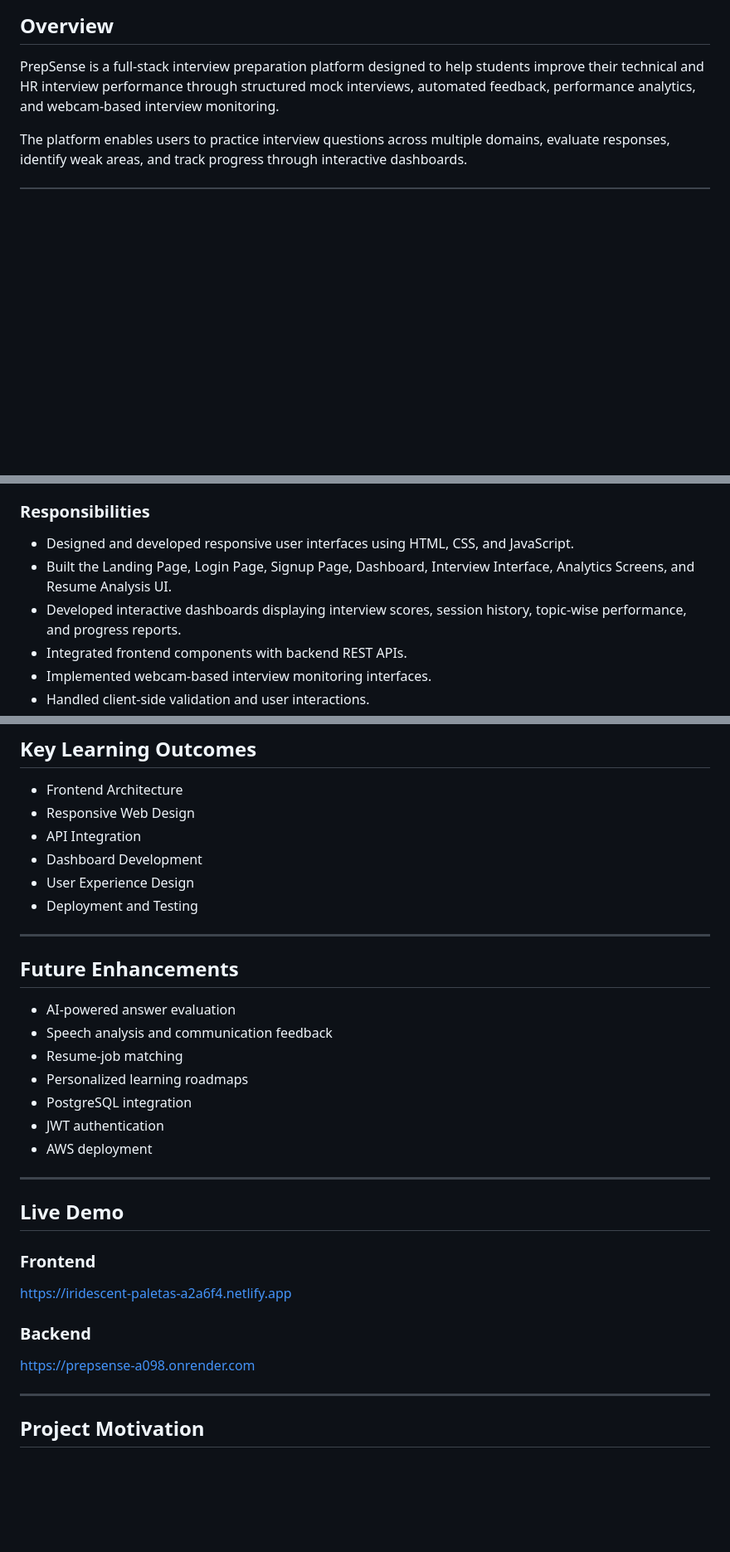
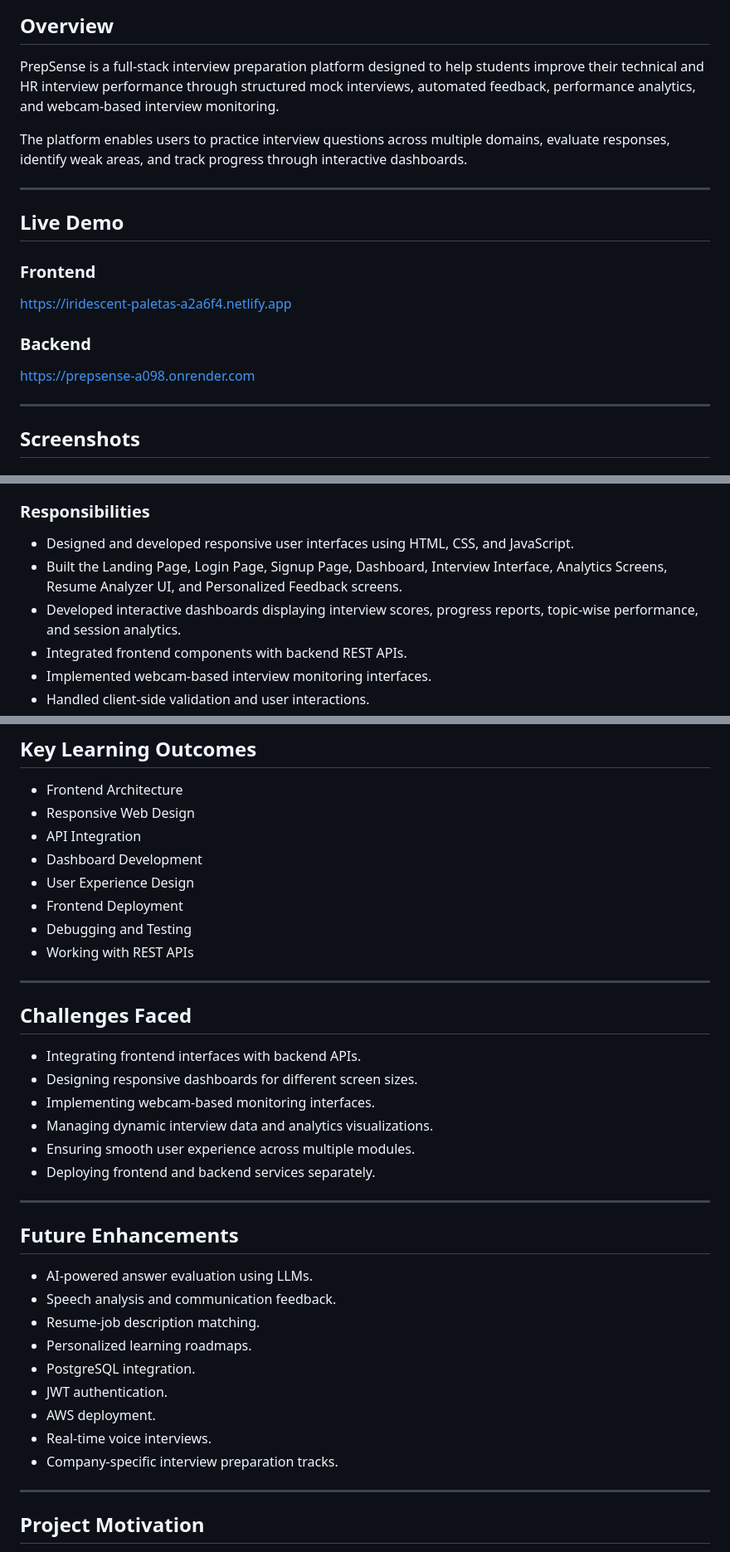
Before and after one commit to Simran2622/prepsense, a Markdown page: README.md, 3 parts joined by grey strips. Shown at 83% size. GitHub-like rendering; blank space fills up the shorter version.

```diff
--- a/README.md
+++ b/README.md
@@ -5,3 +5,18 @@
 PrepSense is a full-stack interview preparation platform designed to help students improve their technical and HR interview performance through structured mock interviews, automated feedback, performance analytics, and webcam-based interview monitoring.
 
 The platform enables users to practice interview questions across multiple domains, evaluate responses, identify weak areas, and track progress through interactive dashboards.
+
+---
+
+## Live Demo
+
+### Frontend
+https://iridescent-paletas-a2a6f4.netlify.app
+
+### Backend
+https://prepsense-a098.onrender.com
+
+---
+
+## Screenshots
+
@@ -127,8 +169,8 @@ This project was developed as a team project, and my primary contribution was fr
 ### Responsibilities
 
 - Designed and developed responsive user interfaces using HTML, CSS, and JavaScript.
-- Built the Landing Page, Login Page, Signup Page, Dashboard, Interview Interface, Analytics Screens, and Resume Analysis UI.
-- Developed interactive dashboards displaying interview scores, session history, topic-wise performance, and progress reports.
+- Built the Landing Page, Login Page, Signup Page, Dashboard, Interview Interface, Analytics Screens, Resume Analyzer UI, and Personalized Feedback screens.
+- Developed interactive dashboards displaying interview scores, progress reports, topic-wise performance, and session analytics.
 - Integrated frontend components with backend REST APIs.
 - Implemented webcam-based interview monitoring interfaces.
 - Handled client-side validation and user interactions.
@@ -152,29 +194,34 @@ This project was developed as a team project, and my primary contribution was fr
 - API Integration
 - Dashboard Development
 - User Experience Design
-- Deployment and Testing
+- Frontend Deployment
+- Debugging and Testing
+- Working with REST APIs
+
+---
+
+## Challenges Faced
+
+- Integrating frontend interfaces with backend APIs.
+- Designing responsive dashboards for different screen sizes.
+- Implementing webcam-based monitoring interfaces.
+- Managing dynamic interview data and analytics visualizations.
+- Ensuring smooth user experience across multiple modules.
+- Deploying frontend and backend services separately.
 
 ---
 
 ## Future Enhancements
 
-- AI-powered answer evaluation
-- Speech analysis and communication feedback
-- Resume-job matching
-- Personalized learning roadmaps
-- PostgreSQL integration
-- JWT authentication
-- AWS deployment
-
----
-
-## Live Demo
-
-### Frontend
-https://iridescent-paletas-a2a6f4.netlify.app
-
-### Backend
-https://prepsense-a098.onrender.com
+- AI-powered answer evaluation using LLMs.
+- Speech analysis and communication feedback.
+- Resume-job description matching.
+- Personalized learning roadmaps.
+- PostgreSQL integration.
+- JWT authentication.
+- AWS deployment.
+- Real-time voice interviews.
+- Company-specific interview preparation tracks.
 
 ---
 
```
Also changed, not shown: other parts of README.md (+28 -1 lines).
